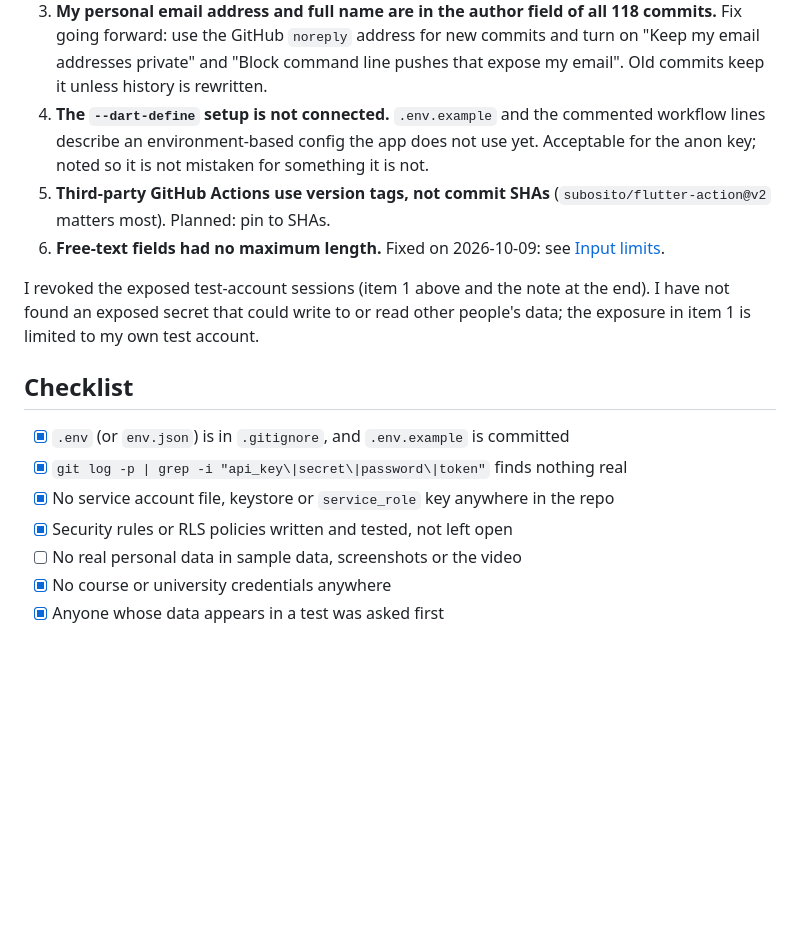
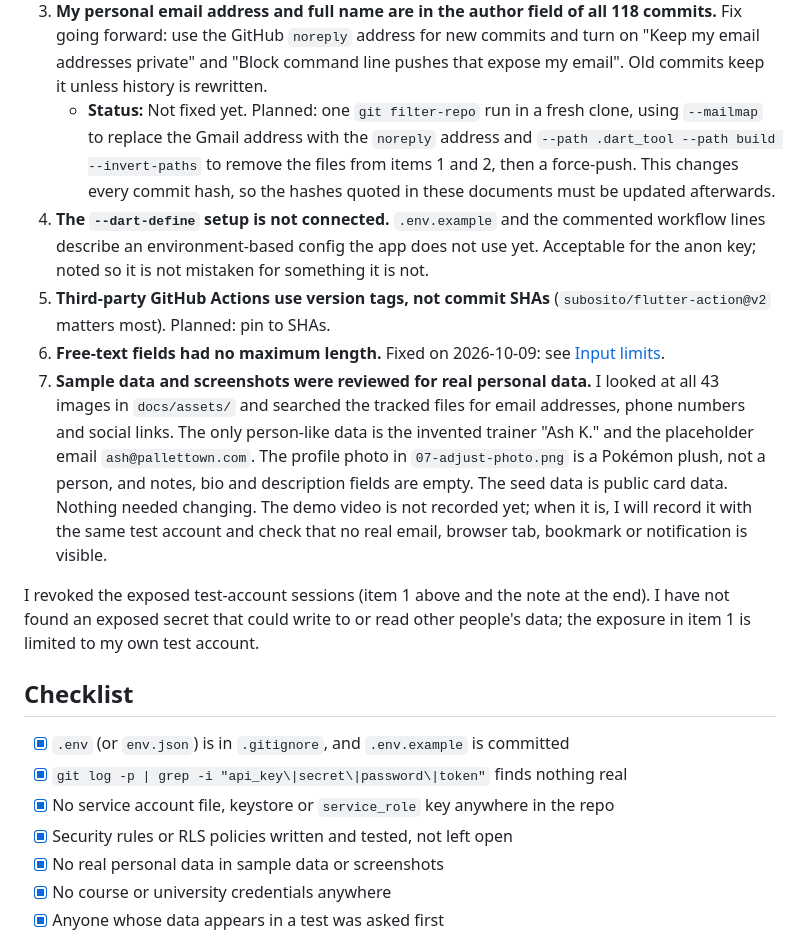
Before and after one commit to glorysonggreen/PokeBinder, a Markdown page: docs/06-security-and-privacy.md, the part around the change. Rendered like a GitHub page; blank space fills up the shorter version.

Commit message:
Revise security and privacy documentation
Updated security and privacy documentation to reflect recent reviews and fixes regarding personal data exposure and GitHub Actions configurations.

```diff
--- a/docs/06-security-and-privacy.md
+++ b/docs/06-security-and-privacy.md
@@ -134,6 +134,11 @@ The constraints are added `NOT VALID`: new and edited rows are checked, existing
    commits.** Fix going forward: use the GitHub `noreply` address for new
    commits and turn on "Keep my email addresses private" and "Block command line
    pushes that expose my email". Old commits keep it unless history is rewritten.
+   - **Status:** Not fixed yet. Planned: one `git filter-repo` run in a fresh
+     clone, using `--mailmap` to replace the Gmail address with the `noreply`
+     address and `--path .dart_tool --path build --invert-paths` to remove the
+     files from items 1 and 2, then a force-push. This changes every commit
+     hash, so the hashes quoted in these documents must be updated afterwards.
 4. **The `--dart-define` setup is not connected.** `.env.example` and the
    commented workflow lines describe an environment-based config the app does
    not use yet. Acceptable for the anon key; noted so it is not mistaken for
@@ -142,6 +147,15 @@ The constraints are added `NOT VALID`: new and edited rows are checked, existing
    (`subosito/flutter-action@v2` matters most). Planned: pin to SHAs.
 6. **Free-text fields had no maximum length.** Fixed on 2026-10-09: see
    [Input limits](#input-limits).
+7. **Sample data and screenshots were reviewed for real personal data.** I looked
+   at all 43 images in `docs/assets/` and searched the tracked files for email
+   addresses, phone numbers and social links. The only person-like data is the
+   invented trainer "Ash K." and the placeholder email `ash@pallettown.com`. The
+   profile photo in `07-adjust-photo.png` is a Pokémon plush, not a person, and
+   notes, bio and description fields are empty. The seed data is public card
+   data. Nothing needed changing. The demo video is not recorded yet; when it
+   is, I will record it with the same test account and check that no real email,
+   browser tab, bookmark or notification is visible.
 
 I revoked the exposed test-account sessions (item 1 above and the note at the end). I have not found an exposed secret that could
 write to or read other people's data; the exposure in item 1 is limited to my
@@ -153,7 +167,7 @@ own test account.
 - [x] `git log -p | grep -i "api_key\|secret\|password\|token"` finds nothing real
 - [x] No service account file, keystore or `service_role` key anywhere in the repo
 - [x] Security rules or RLS policies written and tested, not left open
-- [ ] No real personal data in sample data, screenshots or the video
+- [x] No real personal data in sample data or screenshots
 - [x] No course or university credentials anywhere
 - [x] Anyone whose data appears in a test was asked first
 
```
